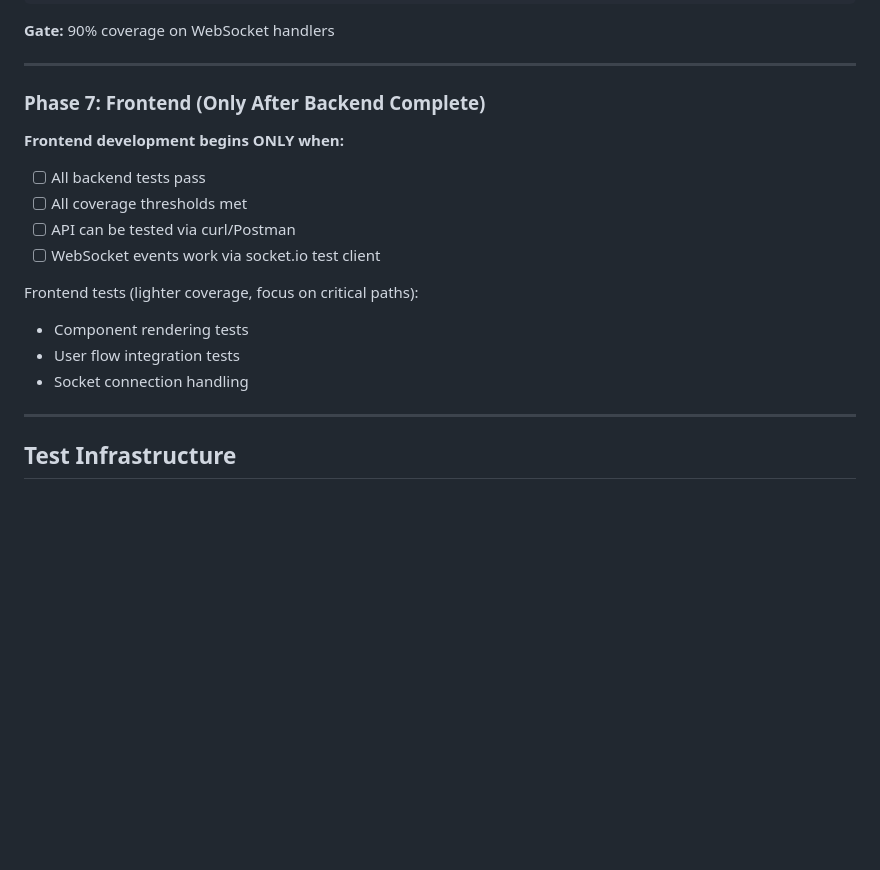
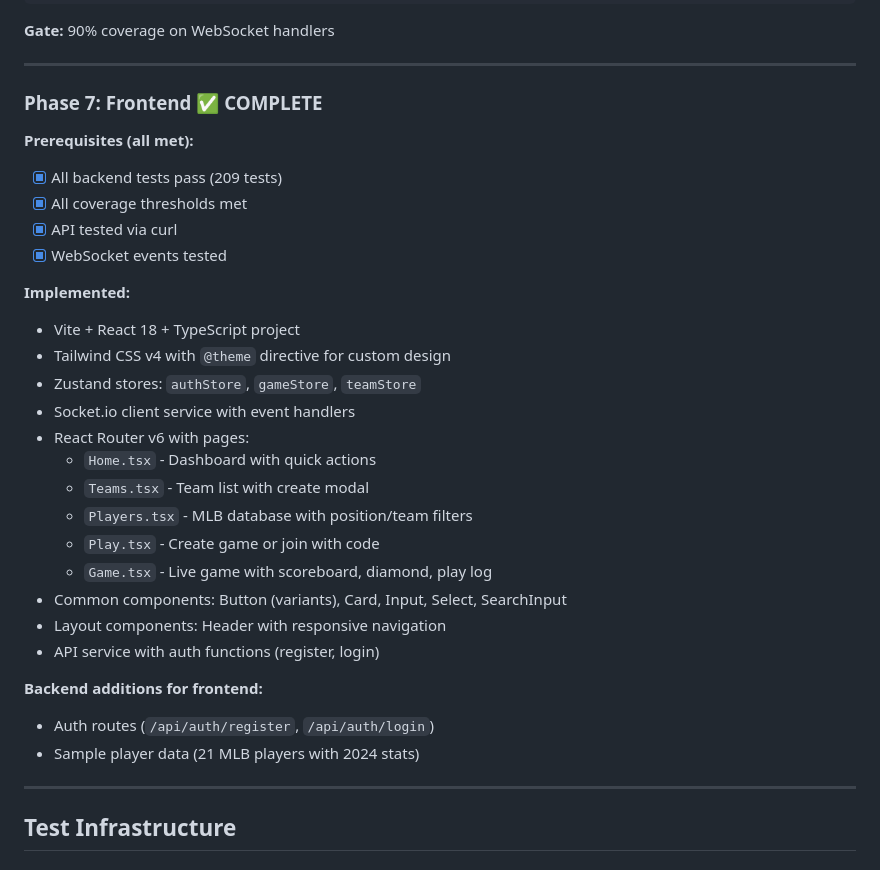
Before and after one commit to futurethang/tech.kevinhyde.com, a Markdown page: apps/dice-baseball/CLAUDE.md, the part around one of its changes. GitHub-like rendering; blank space fills up the shorter version.

```diff
--- a/apps/dice-baseball/CLAUDE.md
+++ b/apps/dice-baseball/CLAUDE.md
@@ -519,18 +574,32 @@ describe('Game Room Events', () => {
 
 ---
 
-### Phase 7: Frontend (Only After Backend Complete)
+### Phase 7: Frontend ✅ COMPLETE
 
-**Frontend development begins ONLY when:**
-- [ ] All backend tests pass
-- [ ] All coverage thresholds met
-- [ ] API can be tested via curl/Postman
-- [ ] WebSocket events work via socket.io test client
+**Prerequisites (all met):**
+- [x] All backend tests pass (209 tests)
+- [x] All coverage thresholds met
+- [x] API tested via curl
+- [x] WebSocket events tested
 
-Frontend tests (lighter coverage, focus on critical paths):
-- Component rendering tests
-- User flow integration tests
-- Socket connection handling
+**Implemented:**
+- Vite + React 18 + TypeScript project
+- Tailwind CSS v4 with `@theme` directive for custom design
+- Zustand stores: `authStore`, `gameStore`, `teamStore`
+- Socket.io client service with event handlers
+- React Router v6 with pages:
+  - `Home.tsx` - Dashboard with quick actions
+  - `Teams.tsx` - Team list with create modal
+  - `Players.tsx` - MLB database with position/team filters
+  - `Play.tsx` - Create game or join with code
+  - `Game.tsx` - Live game with scoreboard, diamond, play log
+- Common components: Button (variants), Card, Input, Select, SearchInput
+- Layout components: Header with responsive navigation
+- API service with auth functions (register, login)
+
+**Backend additions for frontend:**
+- Auth routes (`/api/auth/register`, `/api/auth/login`)
+- Sample player data (21 MLB players with 2024 stats)
 
 ---
 
```
Also changed, not shown: other parts of apps/dice-baseball/CLAUDE.md (+81 -0 lines).
